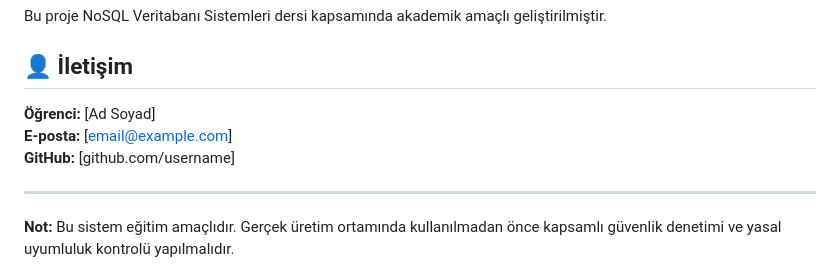
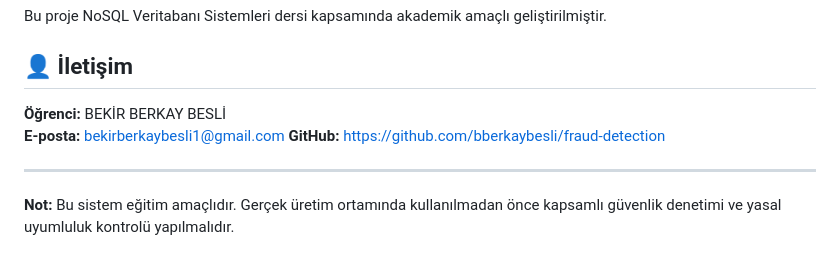
Before and after one commit to bberkaybesli/fraud-detection, a Markdown page: repo/README.md, the part around the change. GitHub-like rendering.

```diff
--- a/repo/README.md
+++ b/repo/README.md
@@ -262,9 +262,9 @@ Bu proje NoSQL Veritabanı Sistemleri dersi kapsamında akademik amaçlı geliş
 
 ## 👤 İletişim
 
-**Öğrenci:** [Ad Soyad]
-**E-posta:** [email@example.com]
-**GitHub:** [github.com/username]
+**Öğrenci:** BEKİR BERKAY BESLİ
+**E-posta:** bekirberkaybesli1@gmail.com
+**GitHub:** https://github.com/bberkaybesli/fraud-detection
 
 ---
 
```
Also changed, not shown: README.md (+0 -5 lines).
